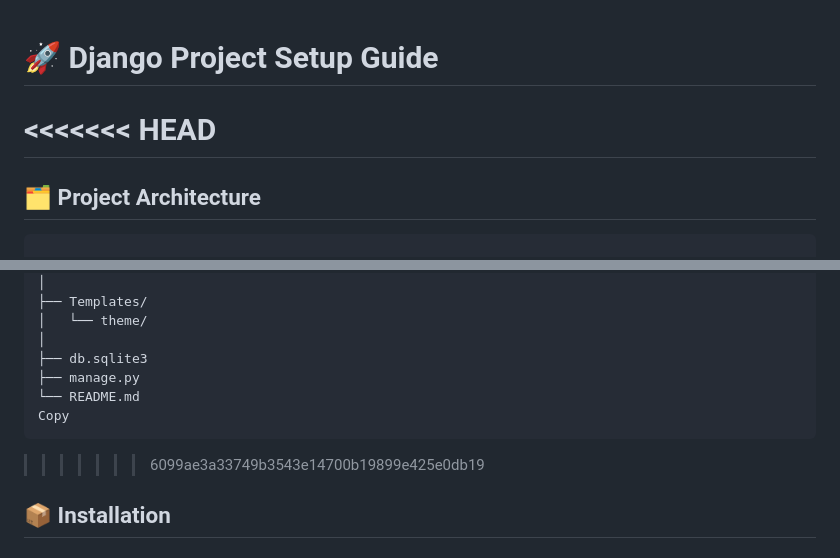
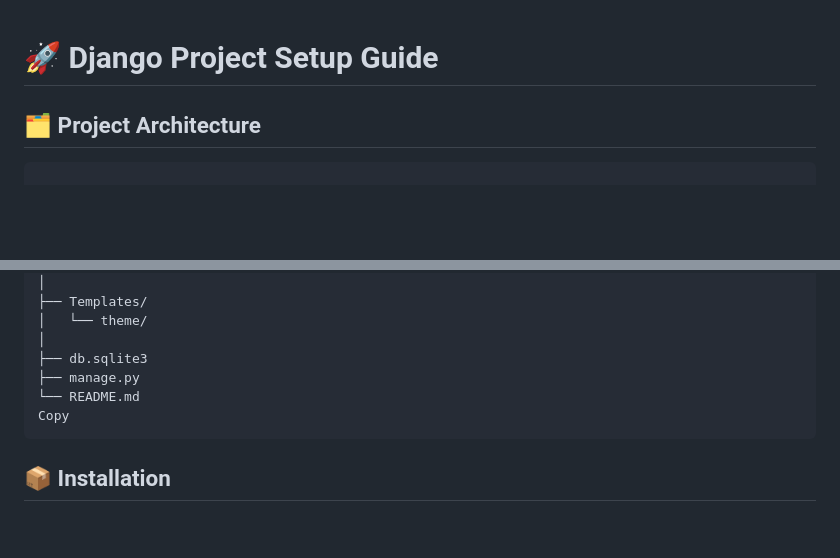
Before and after one commit to shubham21491/Django, a Markdown page: README.md, 2 parts joined by grey strips. Rendered like a GitHub page; blank space fills up the shorter version.

```diff
--- a/README.md
+++ b/README.md
@@ -53,8 +53,6 @@
 
   <h1><strong>🚀 Django Project Setup Guide</strong></h1>
 
-<<<<<<< HEAD
-=======
   <h2><strong>🗂️ Project Architecture</strong></h2>
   <pre><code id="code-arch">
 Myfirstdjango/
@@ -95,7 +93,6 @@ Myfirstdjango/
 └── README.md
 </code><button class="copy-btn" onclick="copyCode('code-arch')">Copy</button></pre>
 
->>>>>>> 6099ae3a33749b3543e14700b19899e425e0db19
   <h2><strong>📦 Installation</strong></h2>
 
   <h3><strong>1. Install Python:</strong></h3>
```
